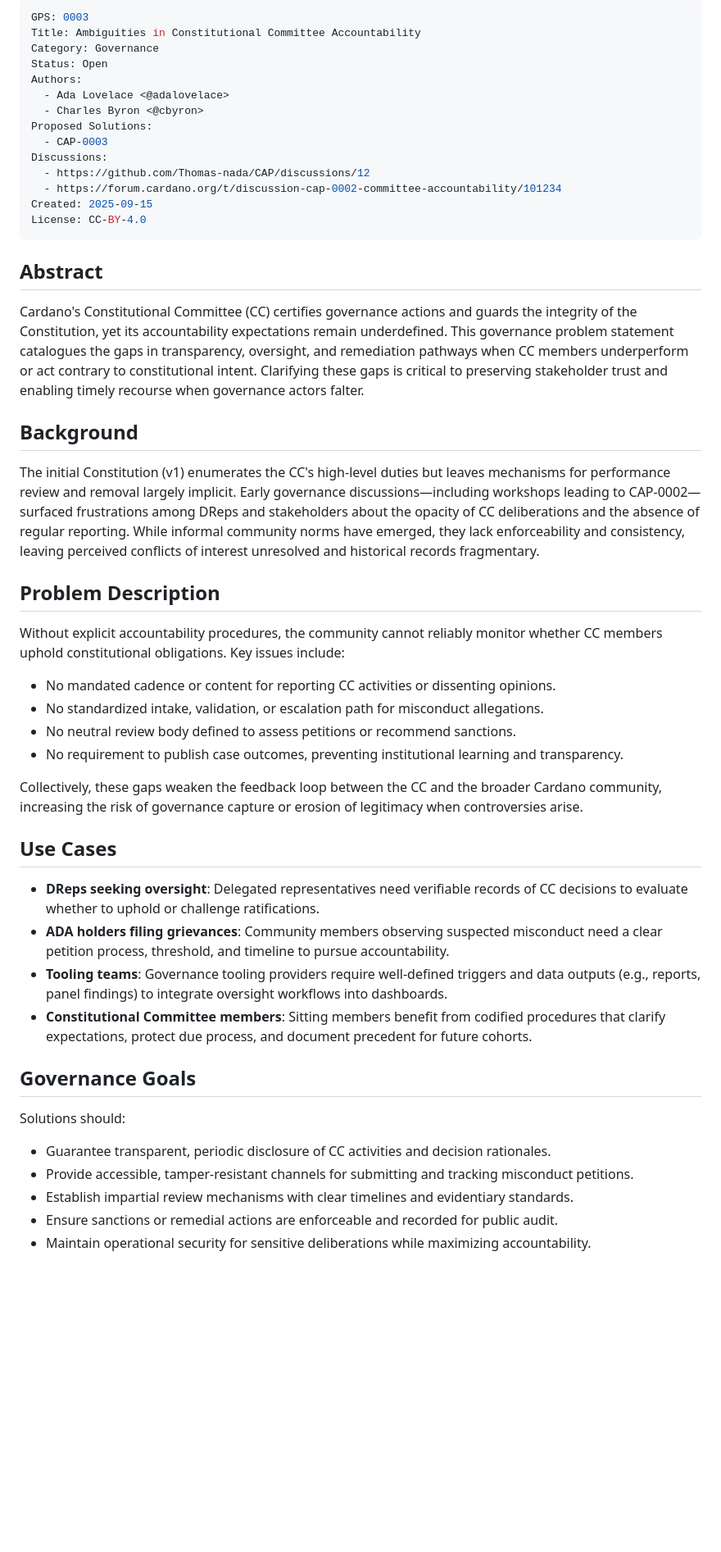
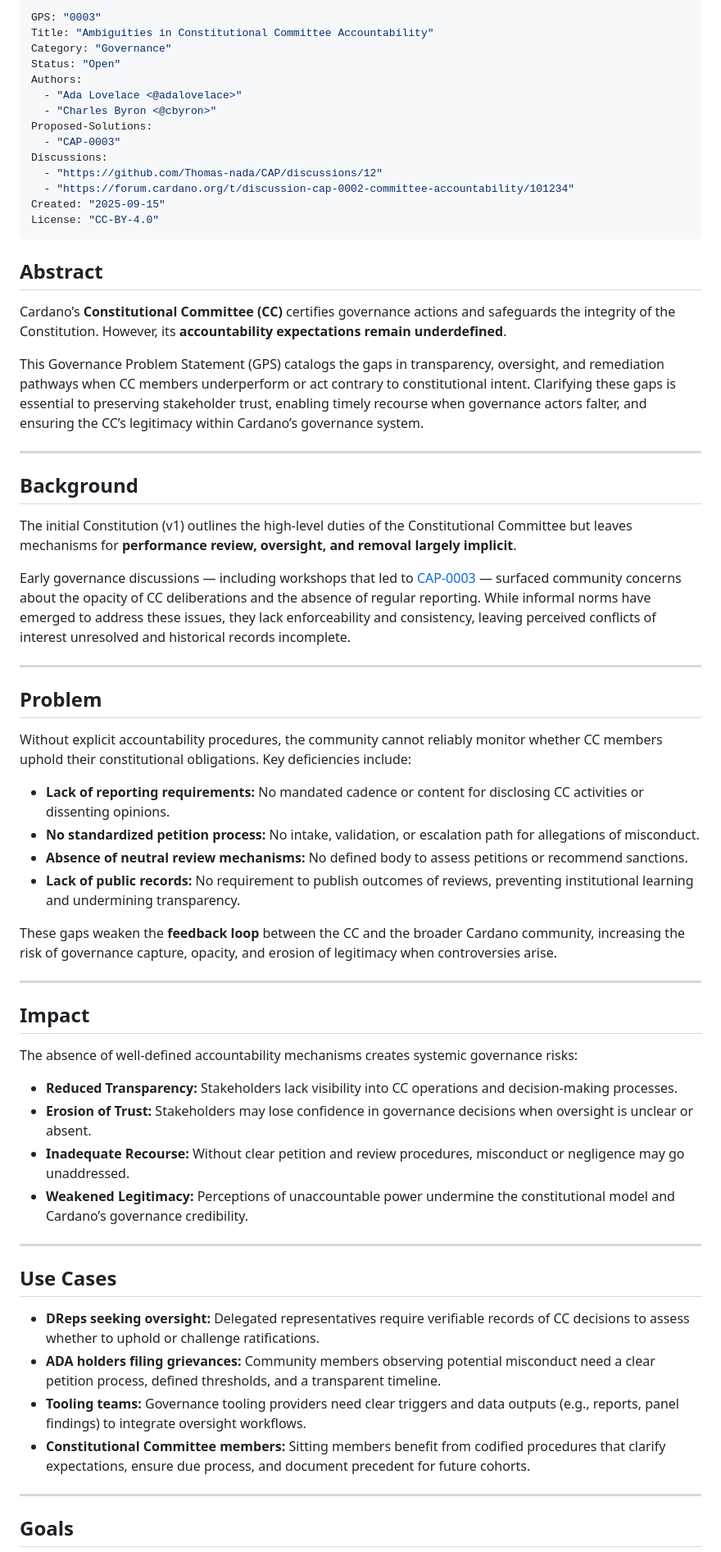
Before and after one commit to Thomas-nada/CAP, a Markdown page: GPS-0003/README.md, the part around the change printed below. Shown: that part at 82% size. GitHub-like rendering; blank space fills up the shorter version.

```diff
--- a/GPS-0003/README.md
+++ b/GPS-0003/README.md
@@ -1,51 +1,68 @@
 ---
-GPS: 0003
-Title: Ambiguities in Constitutional Committee Accountability
-Category: Governance
-Status: Open
+GPS: "0003"
+Title: "Ambiguities in Constitutional Committee Accountability"
+Category: "Governance"
+Status: "Open"
 Authors:
-  - Ada Lovelace <@adalovelace>
-  - Charles Byron <@cbyron>
-Proposed Solutions:
-  - CAP-0003
+  - "Ada Lovelace <@adalovelace>"
+  - "Charles Byron <@cbyron>"
+Proposed-Solutions:
+  - "CAP-0003"
 Discussions:
-  - https://github.com/Thomas-nada/CAP/discussions/12
-  - https://forum.cardano.org/t/discussion-cap-0002-committee-accountability/101234
-Created: 2025-09-15
-License: CC-BY-4.0
+  - "https://github.com/Thomas-nada/CAP/discussions/12"
+  - "https://forum.cardano.org/t/discussion-cap-0002-committee-accountability/101234"
+Created: "2025-09-15"
+License: "CC-BY-4.0"
 ---
 
 ## Abstract
 
-Cardano's Constitutional Committee (CC) certifies governance actions and guards the integrity of the Constitution, yet its accountability expectations remain underdefined. This governance problem statement catalogues the gaps in transparency, oversight, and remediation pathways when CC members underperform or act contrary to constitutional intent. Clarifying these gaps is critical to preserving stakeholder trust and enabling timely recourse when governance actors falter.
+Cardano’s **Constitutional Committee (CC)** certifies governance actions and safeguards the integrity of the Constitution. However, its **accountability expectations remain underdefined**.
+
+This Governance Problem Statement (GPS) catalogs the gaps in transparency, oversight, and remediation pathways when CC members underperform or act contrary to constitutional intent. Clarifying these gaps is essential to preserving stakeholder trust, enabling timely recourse when governance actors falter, and ensuring the CC’s legitimacy within Cardano’s governance system.
+
+---
 
 ## Background
 
-The initial Constitution (v1) enumerates the CC's high-level duties but leaves mechanisms for performance review and removal largely implicit. Early governance discussions—including workshops leading to CAP-0002—surfaced frustrations among DReps and stakeholders about the opacity of CC deliberations and the absence of regular reporting. While informal community norms have emerged, they lack enforceability and consistency, leaving perceived conflicts of interest unresolved and historical records fragmentary.
+The initial Constitution (v1) outlines the high-level duties of the Constitutional Committee but leaves mechanisms for **performance review, oversight, and removal largely implicit**.
 
-## Problem Description
+Early governance discussions — including workshops that led to [CAP-0003](../CAP-0003/README.md) — surfaced community concerns about the opacity of CC deliberations and the absence of regular reporting. While informal norms have emerged to address these issues, they lack enforceability and consistency, leaving perceived conflicts of interest unresolved and historical records incomplete.
 
-Without explicit accountability procedures, the community cannot reliably monitor whether CC members uphold constitutional obligations. Key issues include:
-- No mandated cadence or content for reporting CC activities or dissenting opinions.
-- No standardized intake, validation, or escalation path for misconduct allegations.
-- No neutral review body defined to assess petitions or recommend sanctions.
-- No requirement to publish case outcomes, preventing institutional learning and transparency.
+---
 
-Collectively, these gaps weaken the feedback loop between the CC and the broader Cardano community, increasing the risk of governance capture or erosion of legitimacy when controversies arise.
+## Problem
+
+Without explicit accountability procedures, the community cannot reliably monitor whether CC members uphold their constitutional obligations. Key deficiencies include:
+
+- **Lack of reporting requirements:** No mandated cadence or content for disclosing CC activities or dissenting opinions.
+- **No standardized petition process:** No intake, validation, or escalation path for allegations of misconduct.
+- **Absence of neutral review mechanisms:** No defined body to assess petitions or recommend sanctions.
+- **Lack of public records:** No requirement to publish outcomes of reviews, preventing institutional learning and undermining transparency.
+
+These gaps weaken the **feedback loop** between the CC and the broader Cardano community, increasing the risk of governance capture, opacity, and erosion of legitimacy when controversies arise.
+
+---
+
+## Impact
+
+The absence of well-defined accountability mechanisms creates systemic governance risks:
+
+- **Reduced Transparency:** Stakeholders lack visibility into CC operations and decision-making processes.
+- **Erosion of Trust:** Stakeholders may lose confidence in governance decisions when oversight is unclear or absent.
+- **Inadequate Recourse:** Without clear petition and review procedures, misconduct or negligence may go unaddressed.
+- **Weakened Legitimacy:** Perceptions of unaccountable power undermine the constitutional model and Cardano’s governance credibility.
+
+---
 
 ## Use Cases
 
-- **DReps seeking oversight**: Delegated representatives need verifiable records of CC decisions to evaluate whether to uphold or challenge ratifications.
-- **ADA holders filing grievances**: Community members observing suspected misconduct need a clear petition process, threshold, and timeline to pursue accountability.
-- **Tooling teams**: Governance tooling providers require well-defined triggers and data outputs (e.g., reports, panel findings) to integrate oversight workflows into dashboards.
-- **Constitutional Committee members**: Sitting members benefit from codified procedures that clarify expectations, protect due process, and document precedent for future cohorts.
+- **DReps seeking oversight:** Delegated representatives require verifiable records of CC decisions to assess whether to uphold or challenge ratifications.
+- **ADA holders filing grievances:** Community members observing potential misconduct need a clear petition process, defined thresholds, and a transparent timeline.
+- **Tooling teams:** Governance tooling providers need clear triggers and data outputs (e.g., reports, panel findings) to integrate oversight workflows.
+- **Constitutional Committee members:** Sitting members benefit from codified procedures that clarify expectations, ensure due process, and document precedent for future cohorts.
 
-## Governance Goals
+---
 
-Solutions should:
-- Guarantee transparent, periodic disclosure of CC activities and decision rationales.
-- Provide accessible, tamper-resistant channels for submitting and tracking misconduct petitions.
-- Establish impartial review mechanisms with clear timelines and evidentiary standards.
-- Ensure sanctions or remedial actions are enforceable and recorded for public audit.
-- Maintain operational security for sensitive deliberations while maximizing accountability.
+## Goals
 
```
Also changed, not shown: other parts of GPS-0003/README.md (+30 -11 lines).
